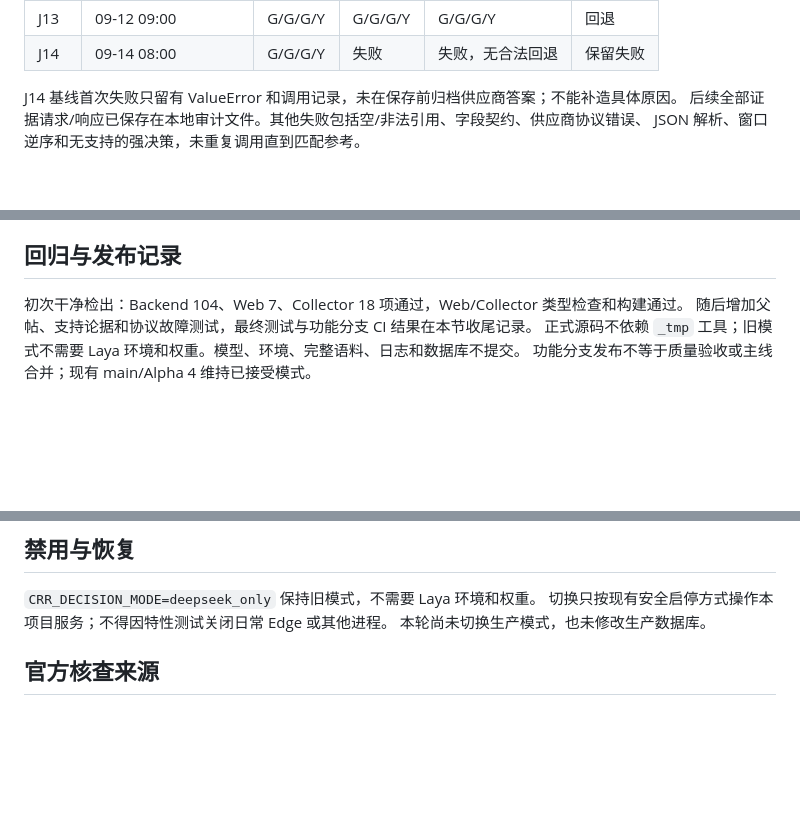
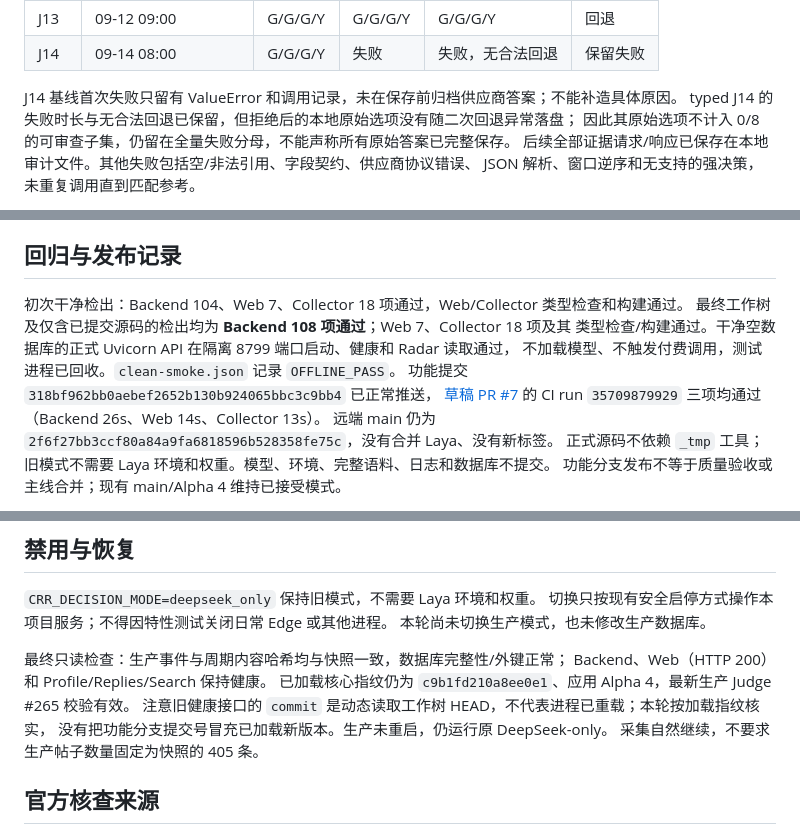
Before and after one commit to Oblivionis-ling/codex-reset-radar, a Markdown page: docs/maintenance/laya-integration-report.md, 3 parts joined by grey strips. Drawn GitHub-style; blank space fills up the shorter version.

Commit message:
docs: record Laya quality rejection and verified runtime evidence

```diff
--- a/docs/maintenance/laya-integration-report.md
+++ b/docs/maintenance/laya-integration-report.md
@@ -114,6 +114,8 @@ typed 原始结果包含 7 个错误红灯字段、4 个重要等级低估字段
 | J14 | 09-14 08:00 | G/G/G/Y | 失败 | 失败，无合法回退 | 保留失败 |
 
 J14 基线首次失败只留有 ValueError 和调用记录，未在保存前归档供应商答案；不能补造具体原因。
+typed J14 的失败时长与无合法回退已保留，但拒绝后的本地原始选项没有随二次回退异常落盘；
+因此其原始选项不计入 0/8 的可审查子集，仍留在全量失败分母，不能声称所有原始答案已完整保存。
 后续全部证据请求/响应已保存在本地审计文件。其他失败包括空/非法引用、字段契约、供应商协议错误、
 JSON 解析、窗口逆序和无支持的强决策，未重复调用直到匹配参考。
 
@@ -165,7 +167,13 @@ CPU 无显存数据，不引用 T4 宣传时延。更多本地模型没有体现
 ## 回归与发布记录
 
 初次干净检出：Backend 104、Web 7、Collector 18 项通过，Web/Collector 类型检查和构建通过。
-随后增加父帖、支持论据和协议故障测试，最终测试与功能分支 CI 结果在本节收尾记录。
+最终工作树及仅含已提交源码的检出均为 **Backend 108 项通过**；Web 7、Collector 18 项及其
+类型检查/构建通过。干净空数据库的正式 Uvicorn API 在隔离 8799 端口启动、健康和 Radar 读取通过，
+不加载模型、不触发付费调用，测试进程已回收。`clean-smoke.json` 记录 `OFFLINE_PASS`。
+功能提交 `318bf962bb0aebef2652b130b924065bbc3c9bb4` 已正常推送，
+[草稿 PR #7](https://github.com/Oblivionis-ling/codex-reset-radar/pull/7) 的 CI run `35709879929`
+三项均通过（Backend 26s、Web 14s、Collector 13s）。
+远端 main 仍为 `2f6f27bb3ccf80a84a9fa6818596b528358fe75c`，没有合并 Laya、没有新标签。
 正式源码不依赖 `_tmp` 工具；旧模式不需要 Laya 环境和权重。模型、环境、完整语料、日志和数据库不提交。
 功能分支发布不等于质量验收或主线合并；现有 main/Alpha 4 维持已接受模式。
 
@@ -183,6 +191,13 @@ CPU 无显存数据，不引用 T4 宣传时延。更多本地模型没有体现
 切换只按现有安全启停方式操作本项目服务；不得因特性测试关闭日常 Edge 或其他进程。
 本轮尚未切换生产模式，也未修改生产数据库。
 
+最终只读检查：生产事件与周期内容哈希均与快照一致，数据库完整性/外键正常；
+Backend、Web（HTTP 200）和 Profile/Replies/Search 保持健康。
+已加载核心指纹仍为 `c9b1fd210a8ee0e1`、应用 Alpha 4，最新生产 Judge #265 校验有效。
+注意旧健康接口的 `commit` 是动态读取工作树 HEAD，不代表进程已重载；本轮按加载指纹核实，
+没有把功能分支提交号冒充已加载新版本。生产未重启，仍运行原 DeepSeek-only。
+采集自然继续，不要求生产帖子数量固定为快照的 405 条。
+
 ## 官方核查来源
 
 - [SDK](https://github.com/NandhaKishorM/laya)，检查源码 revision `573e5b62696ba441230cd6be71d593331b5d23af`。
```
